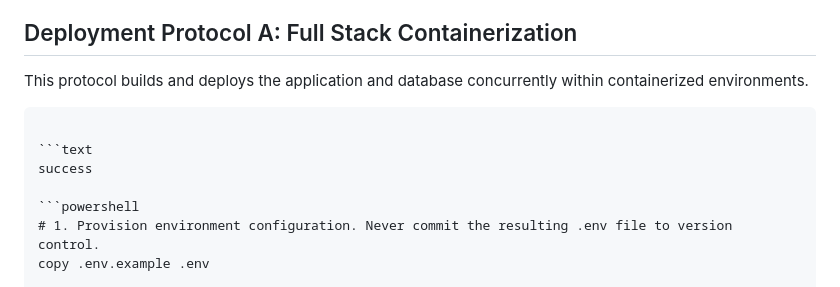
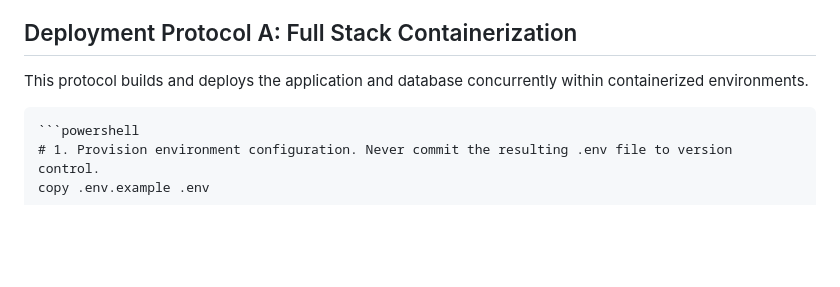
Before and after one commit to suriarasai/CNSD2026, a Markdown page: tickit-booking/README.md, the part around the change. Rendered like a GitHub page; blank space fills up the shorter version.

Commit message:
cleaned up readme

````diff
--- a/tickit-booking/README.md
+++ b/tickit-booking/README.md
@@ -52,10 +52,6 @@ This protocol builds and deploys the application and database concurrently withi
 
 
 ```
-
-```text
-success
-
 ```powershell
 # 1. Provision environment configuration. Never commit the resulting .env file to version control.
 copy .env.example .env
````
